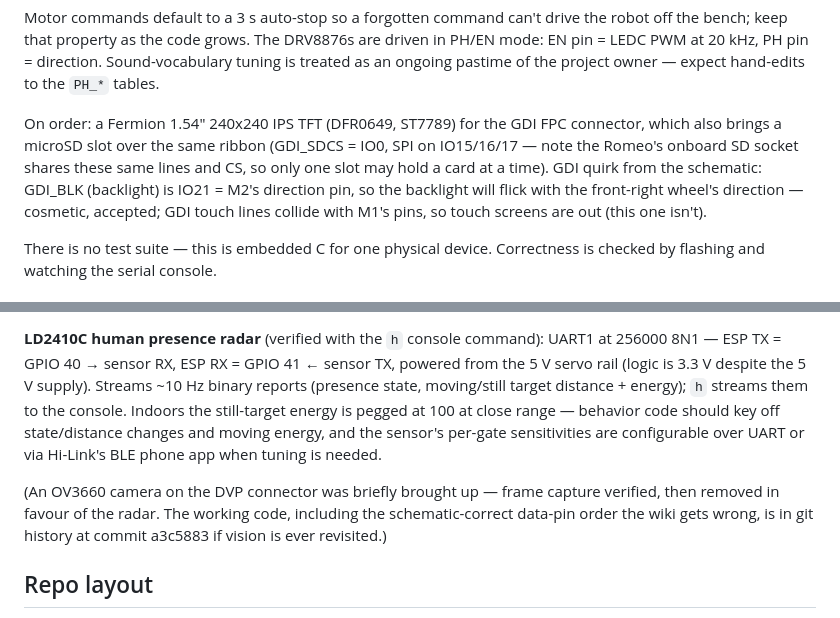
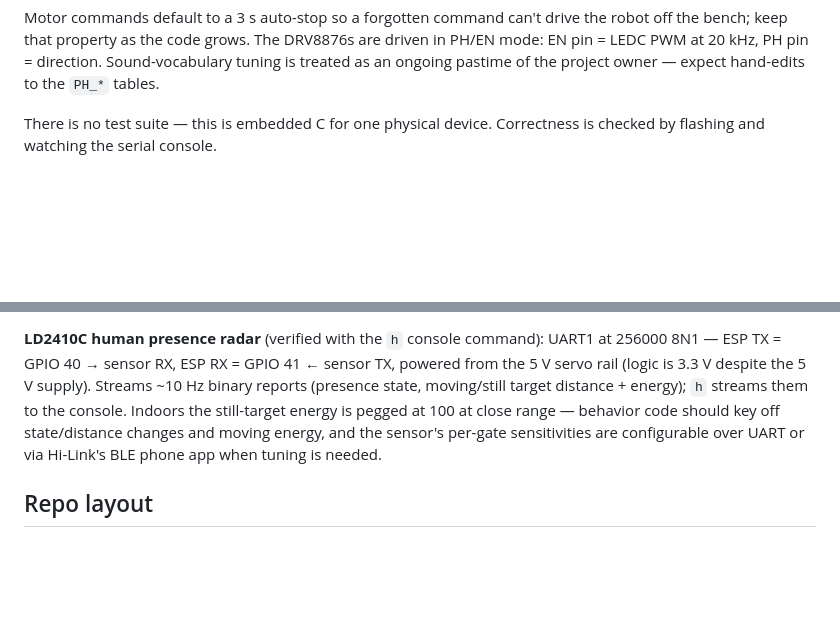
Before and after one commit to op12no2/freddie2, a Markdown page: CLAUDE.md, 2 parts joined by grey strips. Rendered like a GitHub page; blank space fills up the shorter version.

Commit message:
tweak claude.md

```diff
--- a/CLAUDE.md
+++ b/CLAUDE.md
@@ -32,15 +32,6 @@ drive the robot off the bench; keep that property as the code grows.
 The DRV8876s are driven in PH/EN mode: EN pin = LEDC PWM at 20 kHz,
 PH pin = direction. Sound-vocabulary tuning is treated as an ongoing
 pastime of the project owner — expect hand-edits to the `PH_*` tables.
-
-On order: a Fermion 1.54" 240x240 IPS TFT (DFR0649, ST7789) for the
-GDI FPC connector, which also brings a microSD slot over the same
-ribbon (GDI_SDCS = IO0, SPI on IO15/16/17 — note the Romeo's onboard
-SD socket shares these same lines and CS, so only one slot may hold a
-card at a time). GDI quirk from the schematic: GDI_BLK (backlight) is
-IO21 = M2's direction pin, so the backlight will flick with the
-front-right wheel's direction — cosmetic, accepted; GDI touch lines
-collide with M1's pins, so touch screens are out (this one isn't).
 
 There is no test suite — this is embedded C for one physical device.
 Correctness is checked by flashing and watching the serial console.
@@ -129,11 +120,6 @@ should key off state/distance changes and moving energy, and the sensor's
 per-gate sensitivities are configurable over UART or via Hi-Link's BLE
 phone app when tuning is needed.
 
-(An OV3660 camera on the DVP connector was briefly brought up — frame
-capture verified, then removed in favour of the radar. The working code,
-including the schematic-correct data-pin order the wiki gets wrong, is
-in git history at commit a3c5883 if vision is ever revisited.)
-
 ## Repo layout
 
 - `main/freddie2_main.c` — the firmware (kept as a single file unless it
```
